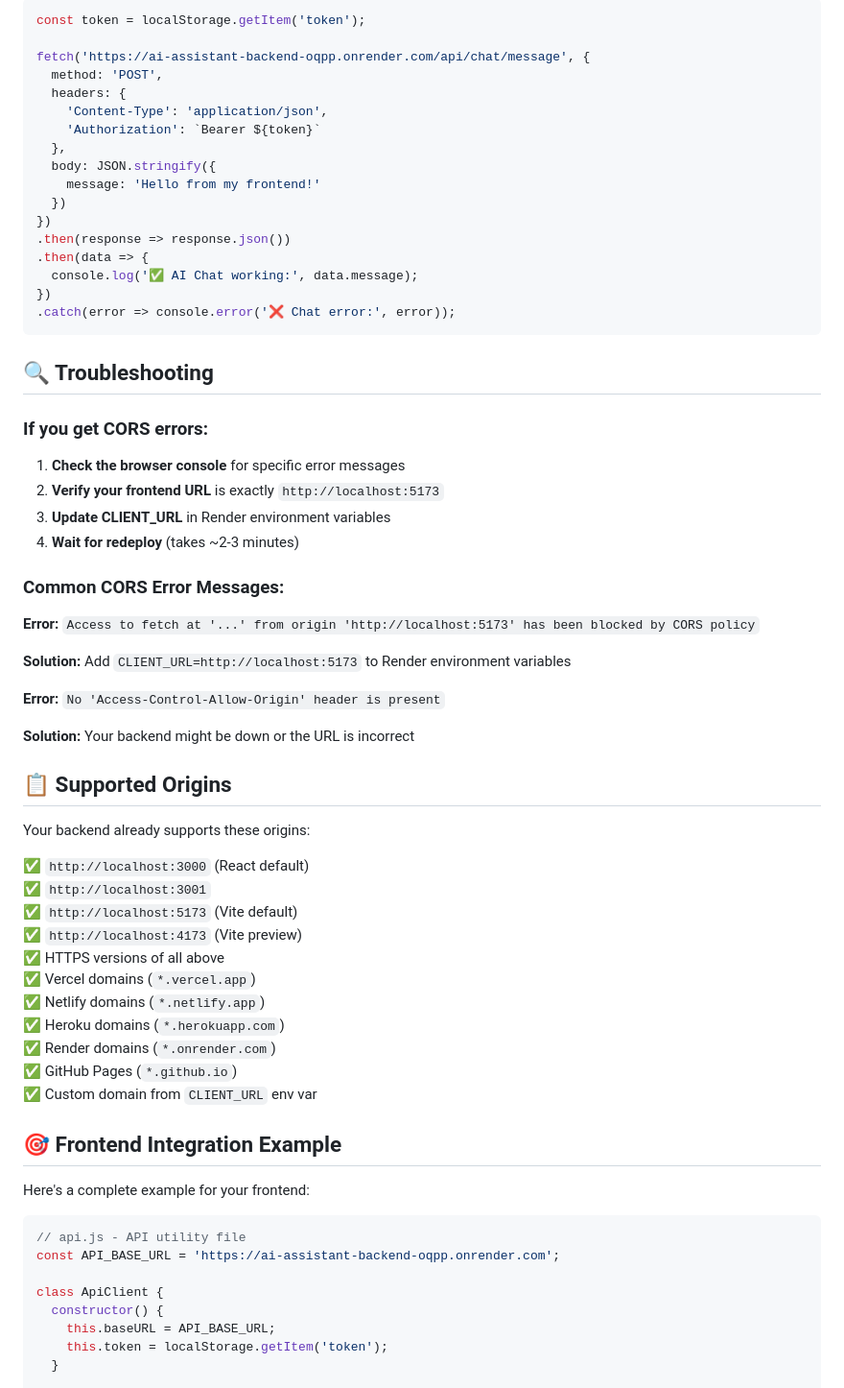
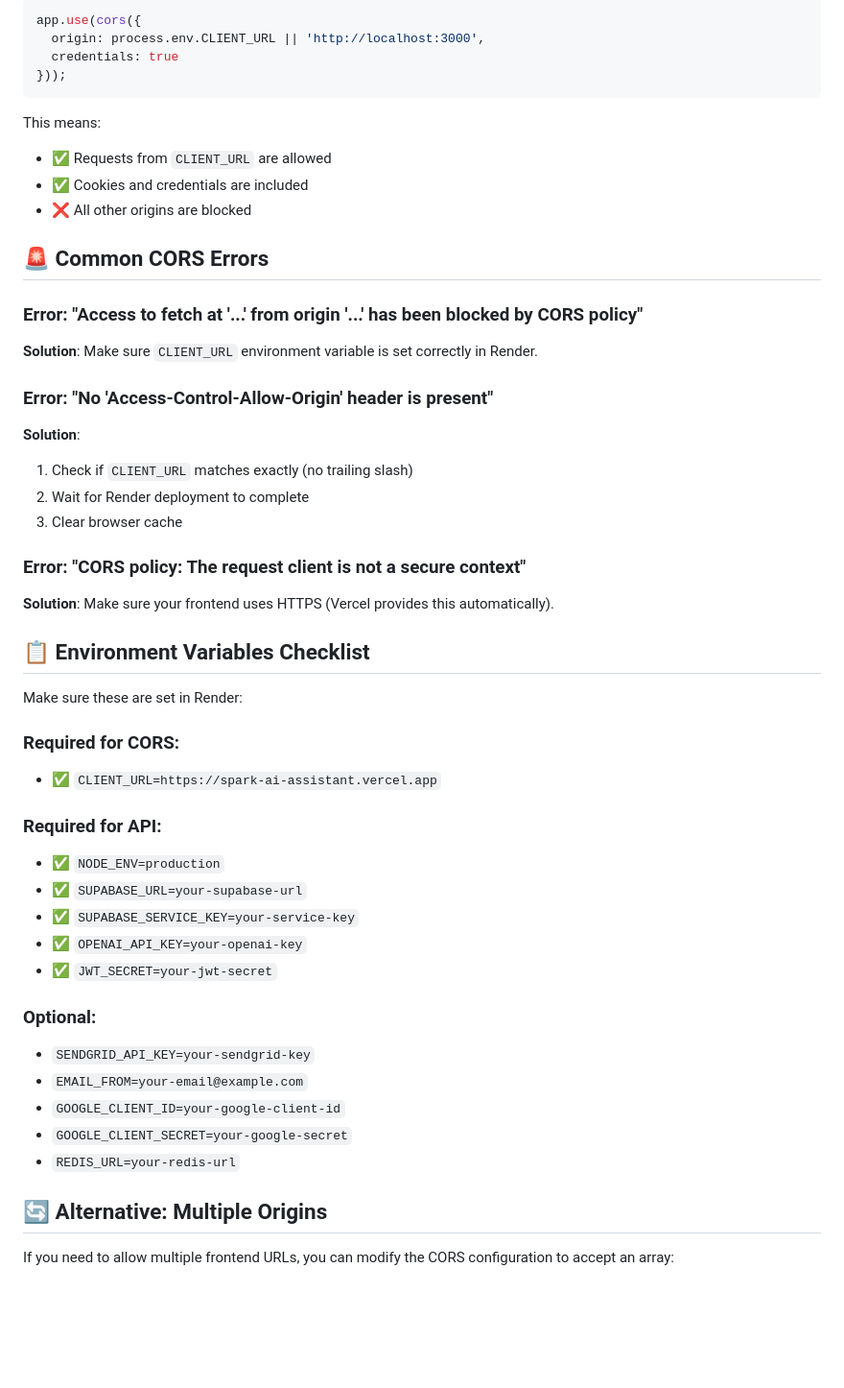
Before and after one commit to jesusboy-ops/ai-assistant-backend, a Markdown page: CORS_UPDATE_GUIDE.md, the part around one of its changes. Shown at 96% size. Rendered like a GitHub page; blank space fills up the shorter version.

````diff
--- a/CORS_UPDATE_GUIDE.md
+++ b/CORS_UPDATE_GUIDE.md
@@ -86,70 +71,55 @@ fetch('https://ai-assistant-backend-oqpp.onrender.com/api/auth/register', {
 
 ```javascript
-const token = localStorage.getItem('token');
-
-fetch('https://ai-assistant-backend-oqpp.onrender.com/api/chat/message', {
-  method: 'POST',
-  headers: {
-    'Content-Type': 'application/json',
-    'Authorization': `Bearer ${token}`
-  },
-  body: JSON.stringify({
-    message: 'Hello from my frontend!'
-  })
-})
-.then(response => response.json())
-.then(data => {
-  console.log('✅ AI Chat working:', data.message);
-})
-.catch(error => console.error('❌ Chat error:', error));
+app.use(cors({
+  origin: process.env.CLIENT_URL || 'http://localhost:3000',
+  credentials: true
+}));
 ```
 
-## 🔍 Troubleshooting
+This means:
+- ✅ Requests from `CLIENT_URL` are allowed
+- ✅ Cookies and credentials are included
+- ❌ All other origins are blocked
 
-### If you get CORS errors:
+## 🚨 Common CORS Errors
 
-1. **Check the browser console** for specific error messages
-2. **Verify your frontend URL** is exactly `http://localhost:5173`
-3. **Update CLIENT_URL** in Render environment variables
-4. **Wait for redeploy** (takes ~2-3 minutes)
+### Error: "Access to fetch at '...' from origin '...' has been blocked by CORS policy"
 
-### Common CORS Error Messages:
+**Solution**: Make sure `CLIENT_URL` environment variable is set correctly in Render.
 
-**Error:** `Access to fetch at '...' from origin 'http://localhost:5173' has been blocked by CORS policy`
+### Error: "No 'Access-Control-Allow-Origin' header is present"
 
-**Solution:** Add `CLIENT_URL=http://localhost:5173` to Render environment variables
+**Solution**:
+1. Check if `CLIENT_URL` matches exactly (no trailing slash)
+2. Wait for Render deployment to complete
+3. Clear browser cache
 
-**Error:** `No 'Access-Control-Allow-Origin' header is present`
+### Error: "CORS policy: The request client is not a secure context"
 
-**Solution:** Your backend might be down or the URL is incorrect
+**Solution**: Make sure your frontend uses HTTPS (Vercel provides this automatically).
 
-## 📋 Supported Origins
+## 📋 Environment Variables Checklist
 
-Your backend already supports these origins:
+Make sure these are set in Render:
 
-✅ `http://localhost:3000` (React default)
-✅ `http://localhost:3001`
-✅ `http://localhost:5173` (Vite default)
-✅ `http://localhost:4173` (Vite preview)
-✅ HTTPS versions of all above
-✅ Vercel domains (`*.vercel.app`)
-✅ Netlify domains (`*.netlify.app`)
-✅ Heroku domains (`*.herokuapp.com`)
-✅ Render domains (`*.onrender.com`)
-✅ GitHub Pages (`*.github.io`)
-✅ Custom domain from `CLIENT_URL` env var
+### Required for CORS:
+- ✅ `CLIENT_URL=https://spark-ai-assistant.vercel.app`
 
-## 🎯 Frontend Integration Example
+### Required for API:
+- ✅ `NODE_ENV=production`
+- ✅ `SUPABASE_URL=your-supabase-url`
+- ✅ `SUPABASE_SERVICE_KEY=your-service-key`
+- ✅ `OPENAI_API_KEY=your-openai-key`
+- ✅ `JWT_SECRET=your-jwt-secret`
 
-Here's a complete example for your frontend:
+### Optional:
+- `SENDGRID_API_KEY=your-sendgrid-key`
+- `EMAIL_FROM=your-email@example.com`
+- `GOOGLE_CLIENT_ID=your-google-client-id`
+- `GOOGLE_CLIENT_SECRET=your-google-secret`
+- `REDIS_URL=your-redis-url`
 
-```javascript
-// api.js - API utility file
-const API_BASE_URL = 'https://ai-assistant-backend-oqpp.onrender.com';
+## 🔄 Alternative: Multiple Origins
 
-class ApiClient {
-  constructor() {
-    this.baseURL = API_BASE_URL;
-    this.token = localStorage.getItem('token');
-  }
+If you need to allow multiple frontend URLs, you can modify the CORS configuration to accept an array:
 
````
Also changed, not shown: other parts of CORS_UPDATE_GUIDE.md (+97 -143 lines).
